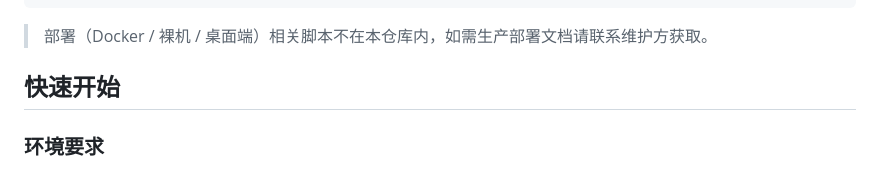
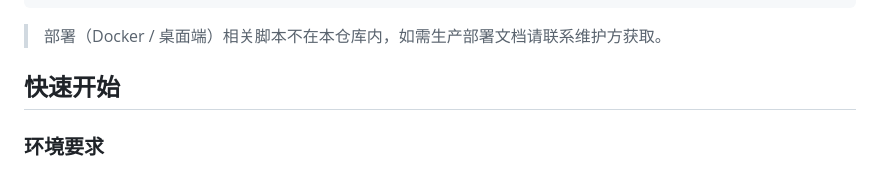
Before and after one commit to guo383975-design/security-oa, a Markdown page: README.md, the part around the change. Rendered like a GitHub page.

Commit message:
Clarify deployment script availability in README
Updated deployment script note in README.

````diff
--- a/README.md
+++ b/README.md
@@ -46,7 +46,7 @@ security-oa/
 └── .gitattributes
 ```
 
-> 部署（Docker / 裸机 / 桌面端）相关脚本不在本仓库内，如需生产部署文档请联系维护方获取。
+> 部署（Docker /  桌面端）相关脚本不在本仓库内，如需生产部署文档请联系维护方获取。
 
 ## 快速开始
 
````
